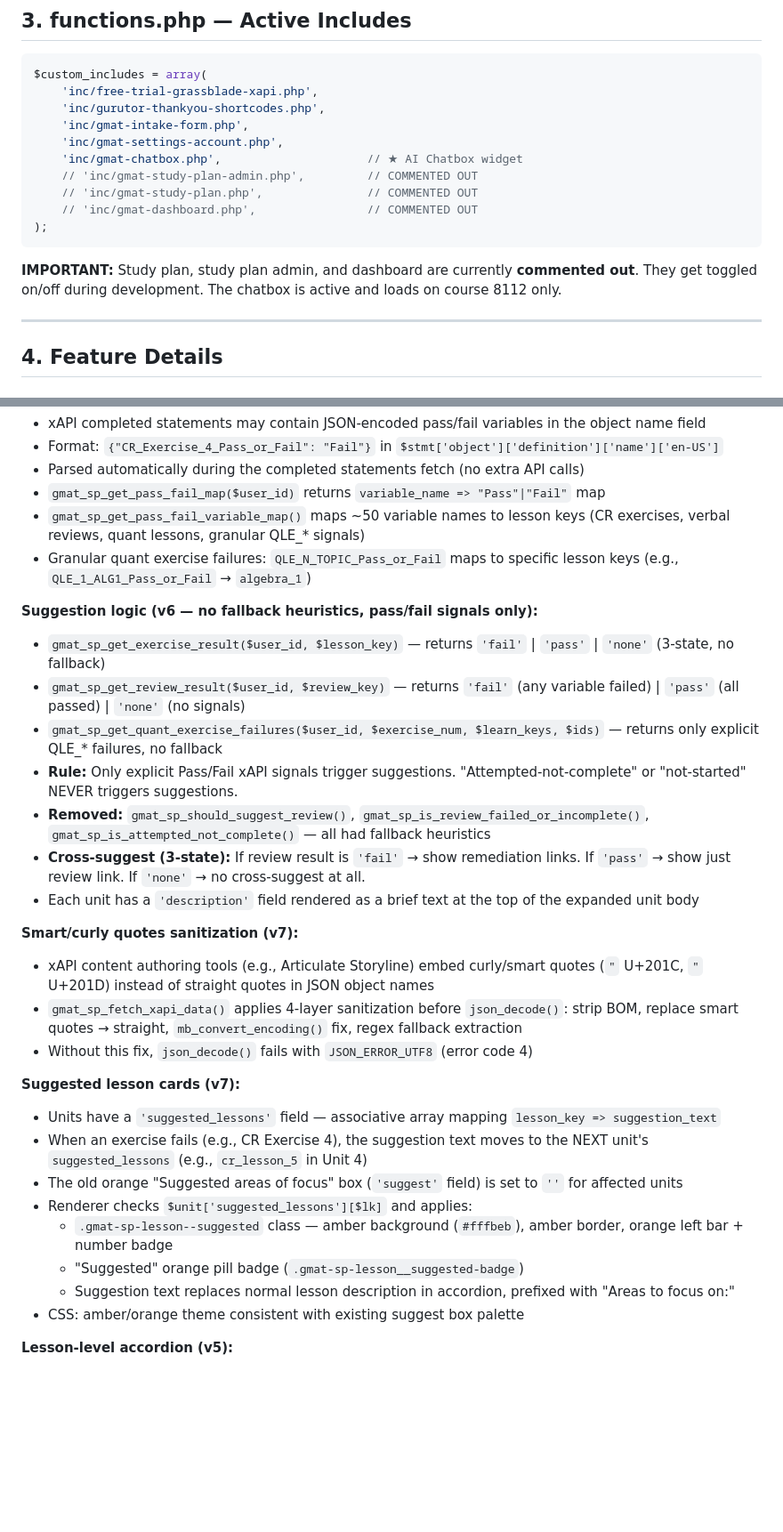
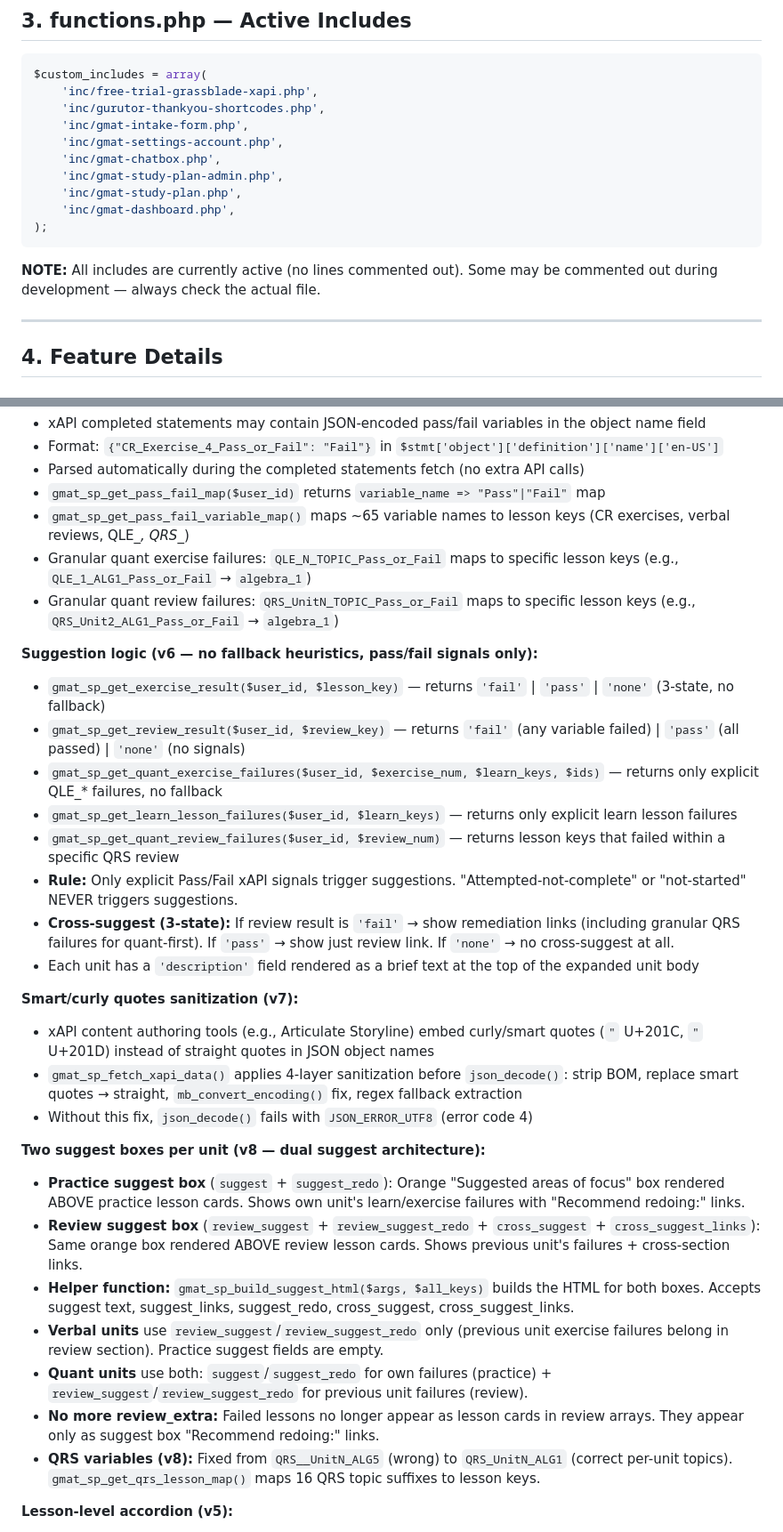
Before and after one commit to Omendra123Rajput/gurutor-dev, a Markdown page: context.md, 2 parts joined by grey strips. Shown at 89% size. Drawn GitHub-style; blank space fills up the shorter version.

Commit message:
updated memory and context

````diff
--- a/context.md
+++ b/context.md
@@ -69,14 +69,14 @@ $custom_includes = array(
     'inc/gurutor-thankyou-shortcodes.php',
     'inc/gmat-intake-form.php',
     'inc/gmat-settings-account.php',
-    'inc/gmat-chatbox.php',                     // ★ AI Chatbox widget
-    // 'inc/gmat-study-plan-admin.php',         // COMMENTED OUT
-    // 'inc/gmat-study-plan.php',               // COMMENTED OUT
-    // 'inc/gmat-dashboard.php',                // COMMENTED OUT
+    'inc/gmat-chatbox.php',
+    'inc/gmat-study-plan-admin.php',
+    'inc/gmat-study-plan.php',
+    'inc/gmat-dashboard.php',
 );
 ```
 
-**IMPORTANT:** Study plan, study plan admin, and dashboard are currently **commented out**. They get toggled on/off during development. The chatbox is active and loads on course 8112 only.
+**NOTE:** All includes are currently active (no lines commented out). Some may be commented out during development — always check the actual file.
 
 ---
 
@@ -198,16 +198,18 @@ estimated_readiness = today + total_weeks
 - Format: `{"CR_Exercise_4_Pass_or_Fail": "Fail"}` in `$stmt['object']['definition']['name']['en-US']`
 - Parsed automatically during the completed statements fetch (no extra API calls)
 - `gmat_sp_get_pass_fail_map($user_id)` returns `variable_name => "Pass"|"Fail"` map
-- `gmat_sp_get_pass_fail_variable_map()` maps ~50 variable names to lesson keys (CR exercises, verbal reviews, quant lessons, granular QLE_* signals)
+- `gmat_sp_get_pass_fail_variable_map()` maps ~65 variable names to lesson keys (CR exercises, verbal reviews, QLE_*, QRS_*)
 - Granular quant exercise failures: `QLE_N_TOPIC_Pass_or_Fail` maps to specific lesson keys (e.g., `QLE_1_ALG1_Pass_or_Fail` → `algebra_1`)
+- Granular quant review failures: `QRS_UnitN_TOPIC_Pass_or_Fail` maps to specific lesson keys (e.g., `QRS_Unit2_ALG1_Pass_or_Fail` → `algebra_1`)
 
 **Suggestion logic (v6 — no fallback heuristics, pass/fail signals only):**
 - `gmat_sp_get_exercise_result($user_id, $lesson_key)` — returns `'fail'` | `'pass'` | `'none'` (3-state, no fallback)
 - `gmat_sp_get_review_result($user_id, $review_key)` — returns `'fail'` (any variable failed) | `'pass'` (all passed) | `'none'` (no signals)
 - `gmat_sp_get_quant_exercise_failures($user_id, $exercise_num, $learn_keys, $ids)` — returns only explicit QLE_* failures, no fallback
+- `gmat_sp_get_learn_lesson_failures($user_id, $learn_keys)` — returns only explicit learn lesson failures
+- `gmat_sp_get_quant_review_failures($user_id, $review_num)` — returns lesson keys that failed within a specific QRS review
 - **Rule:** Only explicit Pass/Fail xAPI signals trigger suggestions. "Attempted-not-complete" or "not-started" NEVER triggers suggestions.
-- **Removed:** `gmat_sp_should_suggest_review()`, `gmat_sp_is_review_failed_or_incomplete()`, `gmat_sp_is_attempted_not_complete()` — all had fallback heuristics
-- **Cross-suggest (3-state):** If review result is `'fail'` → show remediation links. If `'pass'` → show just review link. If `'none'` → no cross-suggest at all.
+- **Cross-suggest (3-state):** If review result is `'fail'` → show remediation links (including granular QRS failures for quant-first). If `'pass'` → show just review link. If `'none'` → no cross-suggest at all.
 - Each unit has a `'description'` field rendered as a brief text at the top of the expanded unit body
 
 **Smart/curly quotes sanitization (v7):**
@@ -215,15 +217,14 @@ estimated_readiness = today + total_weeks
 - `gmat_sp_fetch_xapi_data()` applies 4-layer sanitization before `json_decode()`: strip BOM, replace smart quotes → straight, `mb_convert_encoding()` fix, regex fallback extraction
 - Without this fix, `json_decode()` fails with `JSON_ERROR_UTF8` (error code 4)
 
-**Suggested lesson cards (v7):**
-- Units have a `'suggested_lessons'` field — associative array mapping `lesson_key => suggestion_text`
-- When an exercise fails (e.g., CR Exercise 4), the suggestion text moves to the NEXT unit's `suggested_lessons` (e.g., `cr_lesson_5` in Unit 4)
-- The old orange "Suggested areas of focus" box (`'suggest'` field) is set to `''` for affected units
-- Renderer checks `$unit['suggested_lessons'][$lk]` and applies:
-  - `.gmat-sp-lesson--suggested` class — amber background (`#fffbeb`), amber border, orange left bar + number badge
-  - "Suggested" orange pill badge (`.gmat-sp-lesson__suggested-badge`)
-  - Suggestion text replaces normal lesson description in accordion, prefixed with "Areas to focus on:"
-- CSS: amber/orange theme consistent with existing suggest box palette
+**Two suggest boxes per unit (v8 — dual suggest architecture):**
+- **Practice suggest box** (`suggest` + `suggest_redo`): Orange "Suggested areas of focus" box rendered ABOVE practice lesson cards. Shows own unit's learn/exercise failures with "Recommend redoing:" links.
+- **Review suggest box** (`review_suggest` + `review_suggest_redo` + `cross_suggest` + `cross_suggest_links`): Same orange box rendered ABOVE review lesson cards. Shows previous unit's failures + cross-section links.
+- **Helper function:** `gmat_sp_build_suggest_html($args, $all_keys)` builds the HTML for both boxes. Accepts suggest text, suggest_links, suggest_redo, cross_suggest, cross_suggest_links.
+- **Verbal units** use `review_suggest`/`review_suggest_redo` only (previous unit exercise failures belong in review section). Practice suggest fields are empty.
+- **Quant units** use both: `suggest`/`suggest_redo` for own failures (practice) + `review_suggest`/`review_suggest_redo` for previous unit failures (review).
+- **No more review_extra:** Failed lessons no longer appear as lesson cards in review arrays. They appear only as suggest box "Recommend redoing:" links.
+- **QRS variables (v8):** Fixed from `QRS__UnitN_ALG5` (wrong) to `QRS_UnitN_ALG1` (correct per-unit topics). `gmat_sp_get_qrs_lesson_map()` maps 16 QRS topic suffixes to lesson keys.
 
 **Lesson-level accordion (v5):**
 - Each lesson card is expandable (click to expand/collapse) showing a description of what the lesson covers
````
Also changed, not shown: other parts of context.md (+16 -1 lines), .claude/CLAUDE.md (+7 -3 lines).
